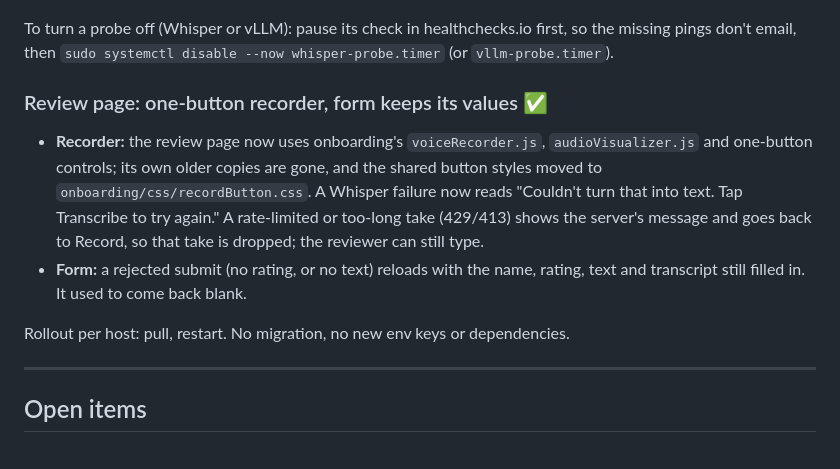
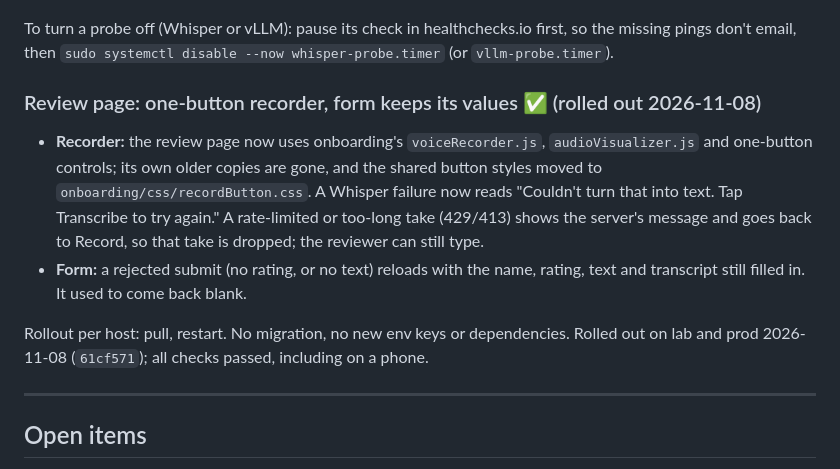
Before and after one commit to val75/VoiceProfile, a Markdown page: docs/deployment/production-deployment.md, the part around the change. Rendered like a GitHub page.

Commit message:
Deploy doc: review-page recorder rolled out
Co-Authored-By: Claude Opus 5.5 <noreply@anthropic.com>

```diff
--- a/docs/deployment/production-deployment.md
+++ b/docs/deployment/production-deployment.md
@@ -1095,7 +1095,7 @@ To turn a probe off (Whisper or vLLM): pause its check in healthchecks.io first,
 so the missing pings don't email, then `sudo systemctl disable --now
 whisper-probe.timer` (or `vllm-probe.timer`).
 
-### Review page: one-button recorder, form keeps its values ✅
+### Review page: one-button recorder, form keeps its values ✅ (rolled out 2026-11-08)
 
 - **Recorder:** the review page now uses onboarding's `voiceRecorder.js`, `audioVisualizer.js`
   and one-button controls; its own older copies are gone, and the shared button styles moved to
@@ -1105,7 +1105,8 @@ whisper-probe.timer` (or `vllm-probe.timer`).
 - **Form:** a rejected submit (no rating, or no text) reloads with the name, rating, text and
   transcript still filled in. It used to come back blank.
 
-Rollout per host: pull, restart. No migration, no new env keys or dependencies.
+Rollout per host: pull, restart. No migration, no new env keys or dependencies. Rolled out
+on lab and prod 2026-11-08 (`61cf571`); all checks passed, including on a phone.
 
 ---
 
```
